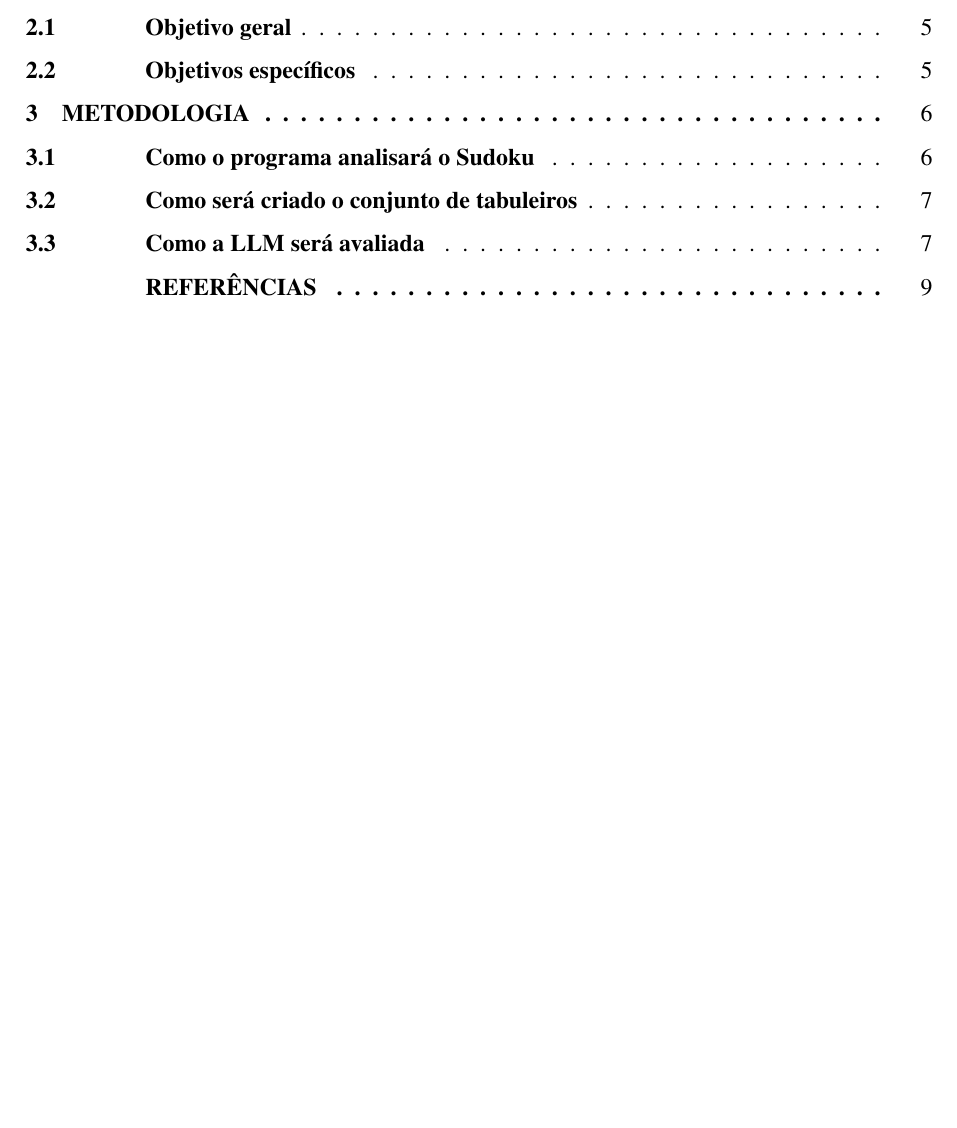
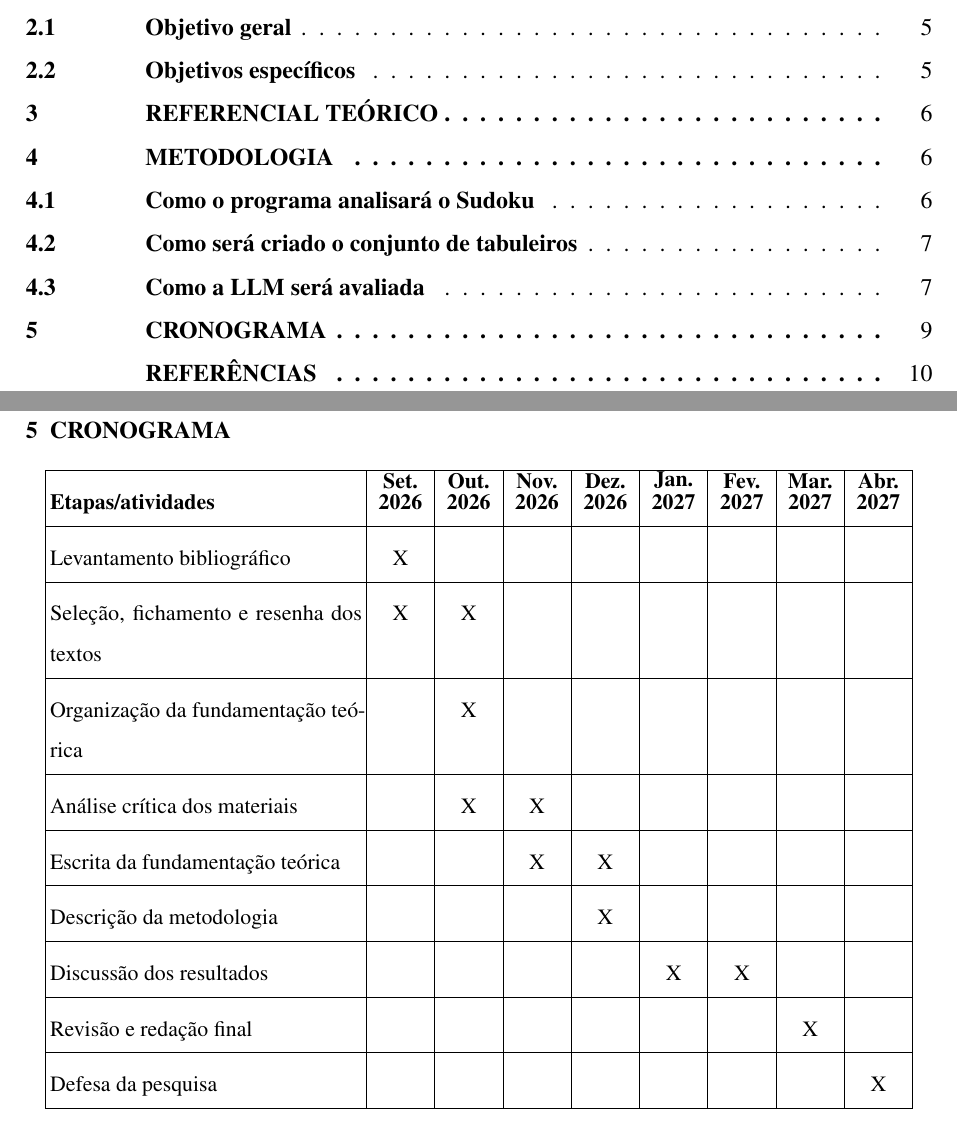
Before and after one commit to nayetdet/sudoku-research-plan, a LaTeX thesis (documento.tex, which reads elementos-textuais/cronograma.tex): part of page 3 of 10 before the commit and two parts of pages 3 and 10 of 11 after it, the two joined at a grey line, cut so that both start at the same text, the shorter picture padded with empty space. Compiled offline with pdfLaTeX.

Commit message:
Adiciona seção de cronograma e referencial teórico ao documento de pesquisa, organizando as etapas e atividades planejadas.

```diff
--- a/documento.tex
+++ b/documento.tex
@@ -136,7 +136,7 @@
 \newcommand{\secaoprimariasemquebra}[1]{%
   \refstepcounter{chapter}%
   \section*{\thechapter\quad\MakeUppercase{#1}}%
-  \addcontentsline{toc}{chapter}{\thechapter\quad\MakeUppercase{#1}}%
+  \addcontentsline{toc}{chapter}{\protect\chapternumberline{\thechapter}\MakeTextUppercase{#1}}%
 }
 
 % Informação sobre a banca
--- /dev/null
+++ b/elementos-textuais/cronograma.tex
@@ -0,0 +1,30 @@
+\chapter{Cronograma}
+
+\begin{center}
+\small
+\setlength{\tabcolsep}{2pt}
+\renewcommand{\arraystretch}{1.35}
+\begin{tabular}{|p{5.5cm}|*{8}{>{\centering\arraybackslash}p{1.05cm}|}}
+\hline
+\textbf{Etapas/atividades} & \shortstack{\textbf{Set.}\\\textbf{2026}} & \shortstack{\textbf{Out.}\\\textbf{2026}} & \shortstack{\textbf{Nov.}\\\textbf{2026}} & \shortstack{\textbf{Dez.}\\\textbf{2026}} & \shortstack{\textbf{Jan.}\\\textbf{2027}} & \shortstack{\textbf{Fev.}\\\textbf{2027}} & \shortstack{\textbf{Mar.}\\\textbf{2027}} & \shortstack{\textbf{Abr.}\\\textbf{2027}} \\
+\hline
+Levantamento bibliográfico & X & & & & & & & \\
+\hline
+Seleção, fichamento e resenha dos textos & X & X & & & & & & \\
+\hline
+Organização da fundamentação teórica & & X & & & & & & \\
+\hline
+Análise crítica dos materiais & & X & X & & & & & \\
+\hline
+Escrita da fundamentação teórica & & & X & X & & & & \\
+\hline
+Descrição da metodologia & & & & X & & & & \\
+\hline
+Discussão dos resultados & & & & & X & X & & \\
+\hline
+Revisão e redação final & & & & & & & X & \\
+\hline
+Defesa da pesquisa & & & & & & & & X \\
+\hline
+\end{tabular}
+\end{center}
```
Also changed, not shown: elementos-textuais/referencial-teorico.tex (added, +3 -0 lines), documento.tex (3 more changed lines).
